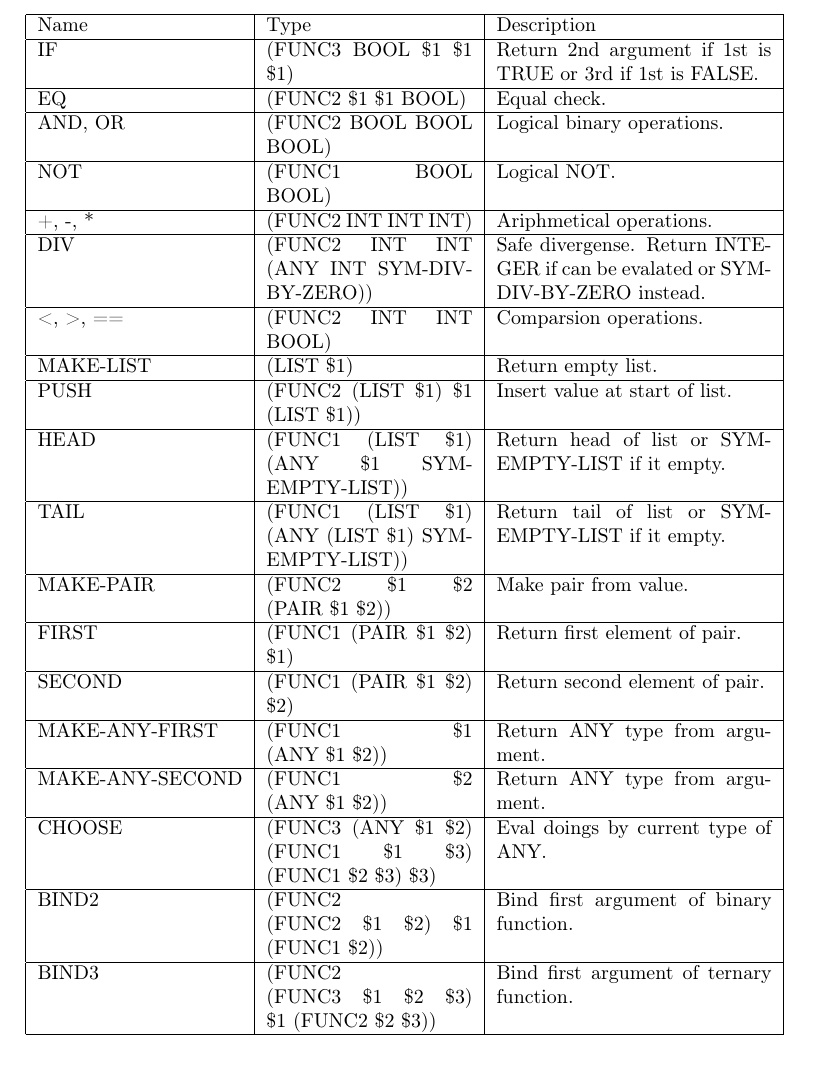
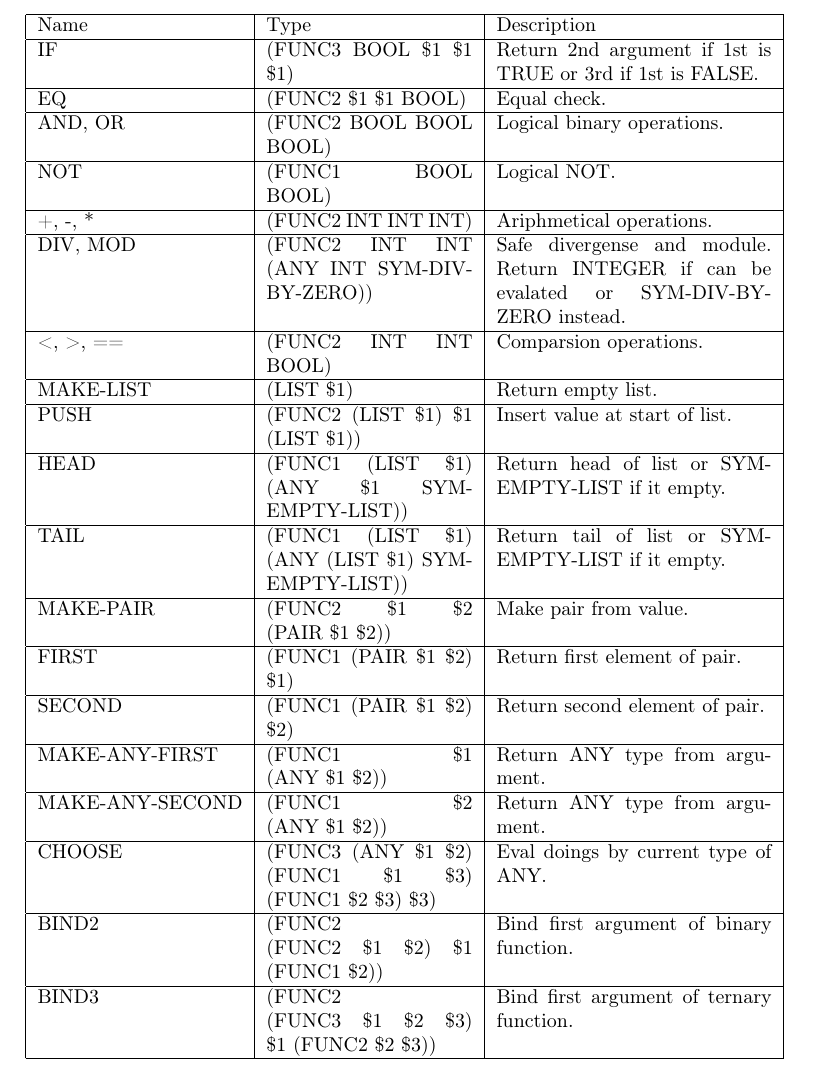
Before and after one commit to o01eg/gfp, a LaTeX document (doc/gfp.tex): part of page 2 of 2, cut so that both start at the same text. Compiled offline with pdfLaTeX.

Commit message:
Fix typo.

```diff
--- a/doc/gfp.tex
+++ b/doc/gfp.tex
@@ -35,7 +35,7 @@
    \hline
     +, -, * & (FUNC2 INT INT INT) & Ariphmetical operations. \\
    \hline
-    DIV & (FUNC2 INT INT (ANY~INT~SYM-DIV-BY-ZERO)) & Safe divergense. Return INTEGER if can be evalated or SYM-DIV-BY-ZERO instead. \\
+    DIV, MOD & (FUNC2 INT INT (ANY~INT~SYM-DIV-BY-ZERO)) & Safe divergense and module. Return INTEGER if can be evalated or SYM-DIV-BY-ZERO instead. \\
    \hline
     <, >, == & (FUNC2 INT INT BOOL) & Comparsion operations. \\
    \hline
```
Also changed, not shown: 1 other file.
